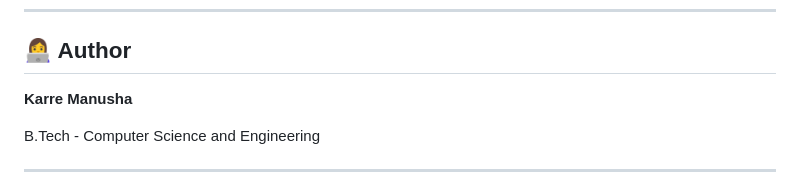
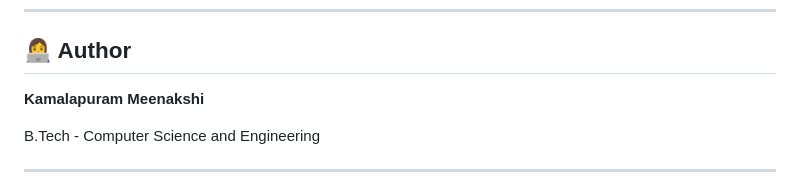
Before and after one commit to kamalapurammeenakshi620-glitch/video-enhancement, a Markdown page: README.md, the part around the change. Drawn GitHub-style.

```diff
--- a/README.md
+++ b/README.md
@@ -402,7 +402,7 @@ Add your final processed-output screenshot here
 
 ## 👩‍💻 Author
 
-**Karre Manusha**
+**Kamalapuram Meenakshi**
 
 B.Tech - Computer Science and Engineering
 
```
